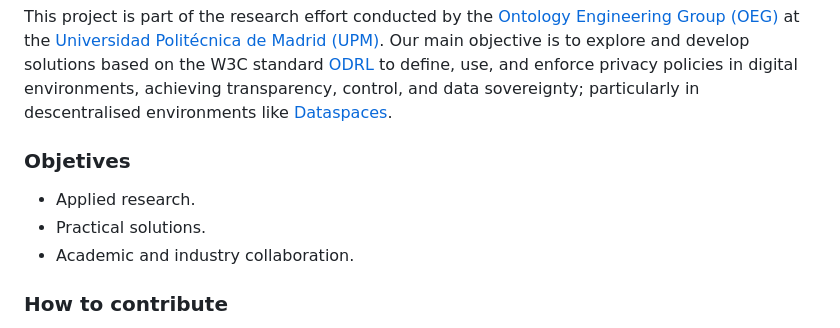
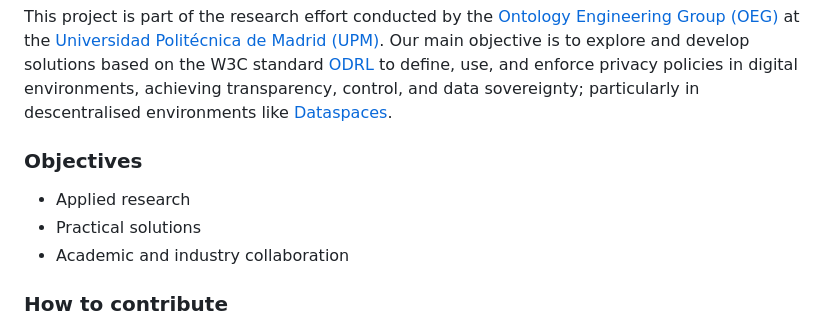
Before and after one commit to ODRE-Framework/ODRE-Framework, a Markdown page: README.md, the part around the change. GitHub-like rendering.

Commit message:
Update README.md
Fix typo and a small linguistic change

```diff
--- a/README.md
+++ b/README.md
@@ -3,11 +3,11 @@
 
 This project is part of the research effort conducted by the [Ontology Engineering Group (OEG)](https://oeg.fi.upm.es/) at the [Universidad Politécnica de Madrid (UPM)](https://www.upm.es/). Our main objective is to explore and develop solutions based on the W3C standard [ODRL](https://www.w3.org/TR/odrl-model/) to define, use, and enforce privacy policies in digital environments, achieving transparency, control, and data sovereignty; particularly in descentralised environments like [Dataspaces](https://internationaldataspaces.org/).
 
-### Objetives
+### Objectives
 
- - Applied research.
- - Practical solutions.
- - Academic and industry collaboration.
+ - Applied research
+ - Practical solutions
+ - Academic and industry collaboration
 
 ### How to contribute
 
```
